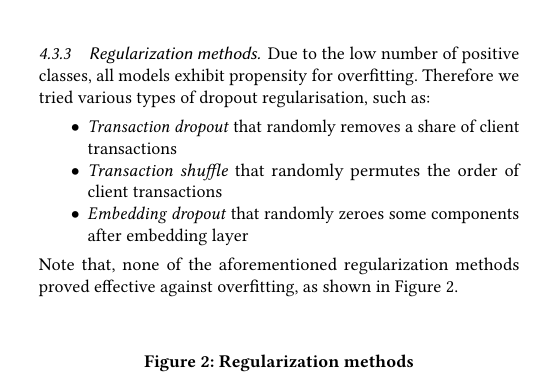
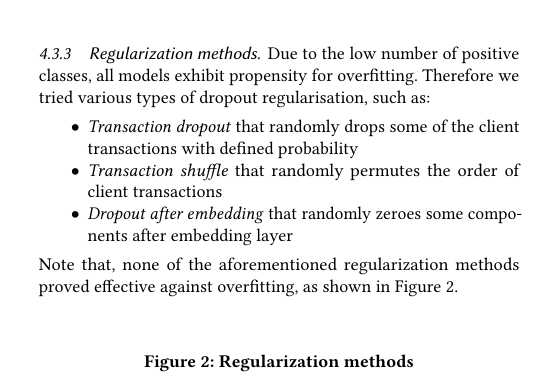
Before and after one commit to dllllb/etrnn-paper-txt, a LaTeX paper (main.tex): part of one column of page 4 of 8, cut so that both start at the same text. Compiled offline with pdfLaTeX.

Commit message:
Update on Overleaf.

```diff
--- a/main.tex
+++ b/main.tex
@@ -261,9 +261,9 @@ We tried several learning rates and several learning rate reduction regimes and
 
 Due to the low number of positive classes, all models exhibit propensity for overfitting. Therefore we tried various types of dropout regularisation, such as:
 \begin{itemize}
-\item \textit{Transaction dropout} that randomly removes a share of client transactions
+\item \textit{Transaction dropout} that randomly drops some of the client transactions with defined probability
 \item \textit{Transaction shuffle} that randomly permutes the order of client transactions
-\item \textit{Embedding dropout} that randomly zeroes some components after embedding layer
+\item \textit{Dropout after embedding} that randomly zeroes some components after embedding layer
 \end{itemize}
 Note that, none of the aforementioned regularization methods proved effective against overfitting, as shown in Figure \ref{fig-reg}.
 
```
